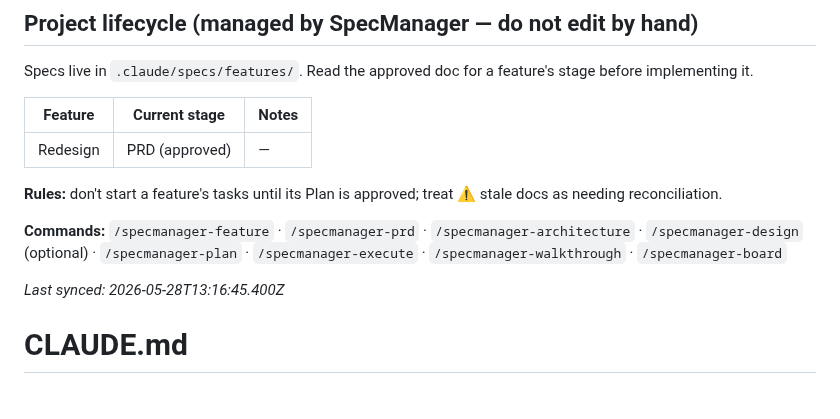
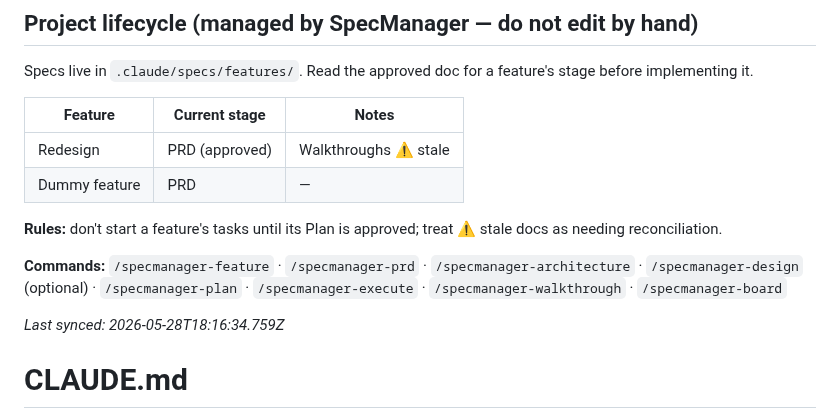
Before and after one commit to joanseg/specmanager, a Markdown page: CLAUDE.md, the part around the change. GitHub-like rendering.

Commit message:
redesign v2

```diff
--- a/CLAUDE.md
+++ b/CLAUDE.md
@@ -5,14 +5,15 @@ Specs live in `.claude/specs/features/`. Read the approved doc for a feature's s
 
 | Feature | Current stage | Notes |
 |---------|---------------|-------|
-| Redesign | PRD (approved) | — |
+| Redesign | PRD (approved) | Walkthroughs ⚠️ stale |
+| Dummy feature | PRD | — |
 
 **Rules:** don't start a feature's tasks until its Plan is approved; treat ⚠️ stale docs as needing reconciliation.
 
 **Commands:**
 `/specmanager-feature` · `/specmanager-prd` · `/specmanager-architecture` · `/specmanager-design` (optional) · `/specmanager-plan` · `/specmanager-execute` · `/specmanager-walkthrough` · `/specmanager-board`
 
-_Last synced: 2026-05-28T13:16:45.400Z_
+_Last synced: 2026-05-28T18:16:34.759Z_
 <!-- specmanager:end -->
 
 # CLAUDE.md
```
Also changed, not shown: README.md (+30 -15 lines), docs/temp/redesign/Board as is.png (added), docs/temp/redesign/Panel as is.png (added), 11 other files.
